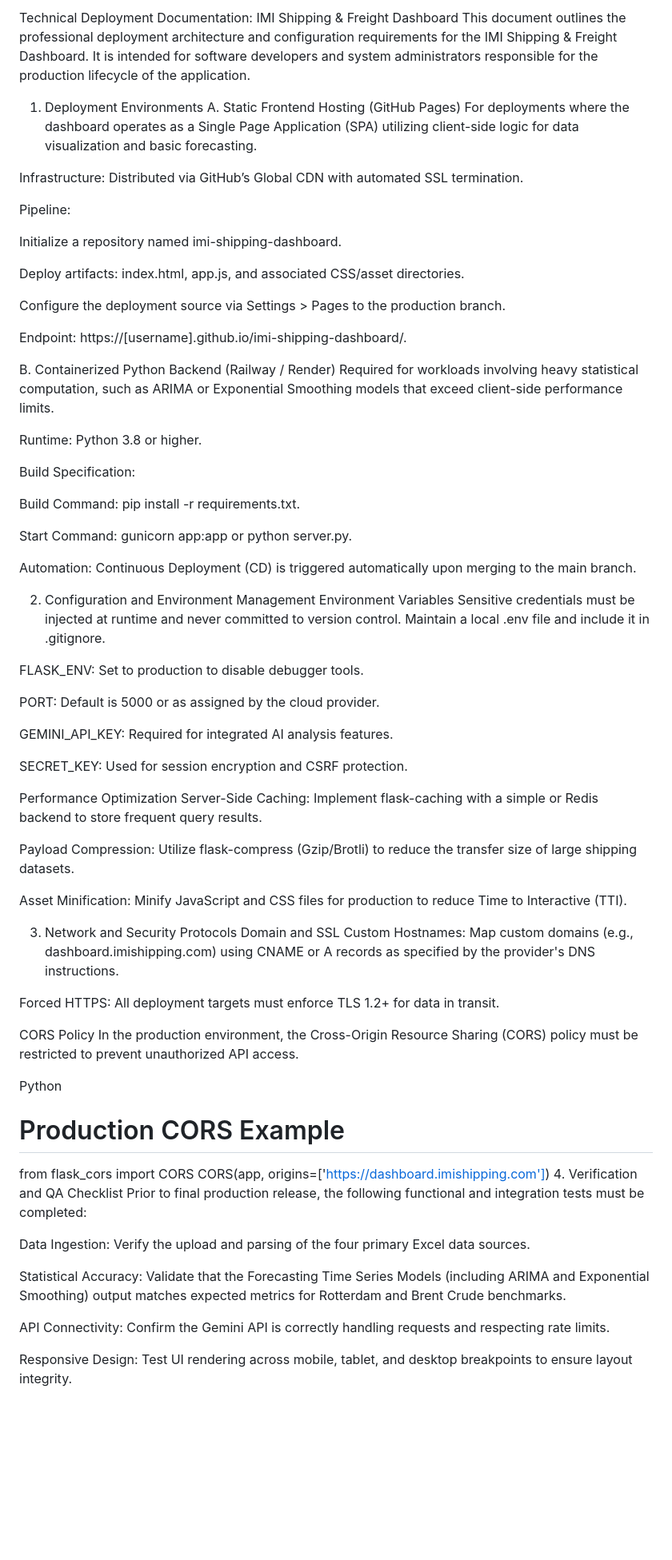
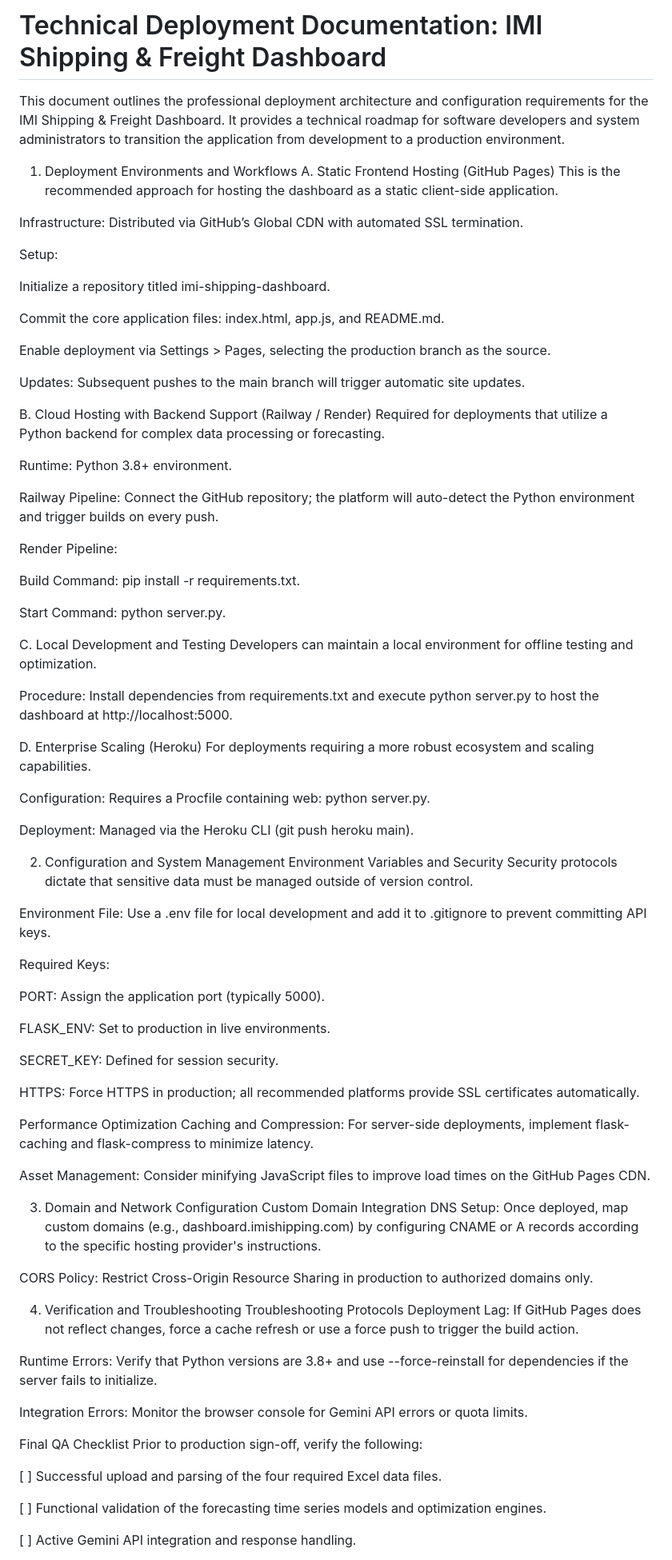
Before and after one commit to mcartaofficial/IMI-logistics-dashboard, a Markdown page: DEPLOYMENT.md, the part around one of its changes. Shown at 80% size. GitHub-like rendering; blank space fills up the shorter version.

```diff
--- a/DEPLOYMENT.md
+++ b/DEPLOYMENT.md
@@ -1,75 +1,88 @@
-Technical Deployment Documentation: IMI Shipping & Freight Dashboard
-This document outlines the professional deployment architecture and configuration requirements for the IMI Shipping & Freight Dashboard. It is intended for software developers and system administrators responsible for the production lifecycle of the application.
+# Technical Deployment Documentation: IMI Shipping & Freight Dashboard
+This document outlines the professional deployment architecture and configuration requirements for the IMI Shipping & Freight Dashboard. It provides a technical roadmap for software developers and system administrators to transition the application from development to a production environment.
 
-1. Deployment Environments
+1. Deployment Environments and Workflows
 A. Static Frontend Hosting (GitHub Pages)
-For deployments where the dashboard operates as a Single Page Application (SPA) utilizing client-side logic for data visualization and basic forecasting.
+This is the recommended approach for hosting the dashboard as a static client-side application.
 
 Infrastructure: Distributed via GitHub’s Global CDN with automated SSL termination.
 
-Pipeline:
+Setup:
 
-Initialize a repository named imi-shipping-dashboard.
+Initialize a repository titled imi-shipping-dashboard.
 
-Deploy artifacts: index.html, app.js, and associated CSS/asset directories.
+Commit the core application files: index.html, app.js, and README.md.
 
-Configure the deployment source via Settings > Pages to the production branch.
+Enable deployment via Settings > Pages, selecting the production branch as the source.
 
-Endpoint: https://[username].github.io/imi-shipping-dashboard/.
+Updates: Subsequent pushes to the main branch will trigger automatic site updates.
 
-B. Containerized Python Backend (Railway / Render)
-Required for workloads involving heavy statistical computation, such as ARIMA or Exponential Smoothing models that exceed client-side performance limits.
+B. Cloud Hosting with Backend Support (Railway / Render)
+Required for deployments that utilize a Python backend for complex data processing or forecasting.
 
-Runtime: Python 3.8 or higher.
+Runtime: Python 3.8+ environment.
 
-Build Specification:
+Railway Pipeline: Connect the GitHub repository; the platform will auto-detect the Python environment and trigger builds on every push.
+
+Render Pipeline:
 
 Build Command: pip install -r requirements.txt.
 
-Start Command: gunicorn app:app or python server.py.
+Start Command: python server.py.
 
-Automation: Continuous Deployment (CD) is triggered automatically upon merging to the main branch.
+C. Local Development and Testing
+Developers can maintain a local environment for offline testing and optimization.
 
-2. Configuration and Environment Management
-Environment Variables
-Sensitive credentials must be injected at runtime and never committed to version control. Maintain a local .env file and include it in .gitignore.
+Procedure: Install dependencies from requirements.txt and execute python server.py to host the dashboard at http://localhost:5000.
 
-FLASK_ENV: Set to production to disable debugger tools.
+D. Enterprise Scaling (Heroku)
+For deployments requiring a more robust ecosystem and scaling capabilities.
 
-PORT: Default is 5000 or as assigned by the cloud provider.
+Configuration: Requires a Procfile containing web: python server.py.
 
-GEMINI_API_KEY: Required for integrated AI analysis features.
+Deployment: Managed via the Heroku CLI (git push heroku main).
 
-SECRET_KEY: Used for session encryption and CSRF protection.
+2. Configuration and System Management
+Environment Variables and Security
+Security protocols dictate that sensitive data must be managed outside of version control.
+
+Environment File: Use a .env file for local development and add it to .gitignore to prevent committing API keys.
+
+Required Keys:
+
+PORT: Assign the application port (typically 5000).
+
+FLASK_ENV: Set to production in live environments.
+
+SECRET_KEY: Defined for session security.
+
+HTTPS: Force HTTPS in production; all recommended platforms provide SSL certificates automatically.
 
 Performance Optimization
-Server-Side Caching: Implement flask-caching with a simple or Redis backend to store frequent query results.
+Caching and Compression: For server-side deployments, implement flask-caching and flask-compress to minimize latency.
 
-Payload Compression: Utilize flask-compress (Gzip/Brotli) to reduce the transfer size of large shipping datasets.
+Asset Management: Consider minifying JavaScript files to improve load times on the GitHub Pages CDN.
 
-Asset Minification: Minify JavaScript and CSS files for production to reduce Time to Interactive (TTI).
+3. Domain and Network Configuration
+Custom Domain Integration
+DNS Setup: Once deployed, map custom domains (e.g., dashboard.imishipping.com) by configuring CNAME or A records according to the specific hosting provider's instructions.
 
-3. Network and Security Protocols
-Domain and SSL
-Custom Hostnames: Map custom domains (e.g., dashboard.imishipping.com) using CNAME or A records as specified by the provider's DNS instructions.
+CORS Policy: Restrict Cross-Origin Resource Sharing in production to authorized domains only.
 
-Forced HTTPS: All deployment targets must enforce TLS 1.2+ for data in transit.
+4. Verification and Troubleshooting
+Troubleshooting Protocols
+Deployment Lag: If GitHub Pages does not reflect changes, force a cache refresh or use a force push to trigger the build action.
 
-CORS Policy
-In the production environment, the Cross-Origin Resource Sharing (CORS) policy must be restricted to prevent unauthorized API access.
+Runtime Errors: Verify that Python versions are 3.8+ and use --force-reinstall for dependencies if the server fails to initialize.
 
-Python
-# Production CORS Example
-from flask_cors import CORS
-CORS(app, origins=['https://dashboard.imishipping.com'])
-4. Verification and QA Checklist
-Prior to final production release, the following functional and integration tests must be completed:
+Integration Errors: Monitor the browser console for Gemini API errors or quota limits.
 
-Data Ingestion: Verify the upload and parsing of the four primary Excel data sources.
+Final QA Checklist
+Prior to production sign-off, verify the following:
 
-Statistical Accuracy: Validate that the Forecasting Time Series Models (including ARIMA and Exponential Smoothing) output matches expected metrics for Rotterdam and Brent Crude benchmarks.
+[ ] Successful upload and parsing of the four required Excel data files.
 
-API Connectivity: Confirm the Gemini API is correctly handling requests and respecting rate limits.
+[ ] Functional validation of the forecasting time series models and optimization engines.
 
-Responsive Design: Test UI rendering across mobile, tablet, and desktop breakpoints to ensure layout integrity.
+[ ] Active Gemini API integration and response handling.
 
```
Also changed, not shown: other parts of DEPLOYMENT.md (+3 -1 lines).
